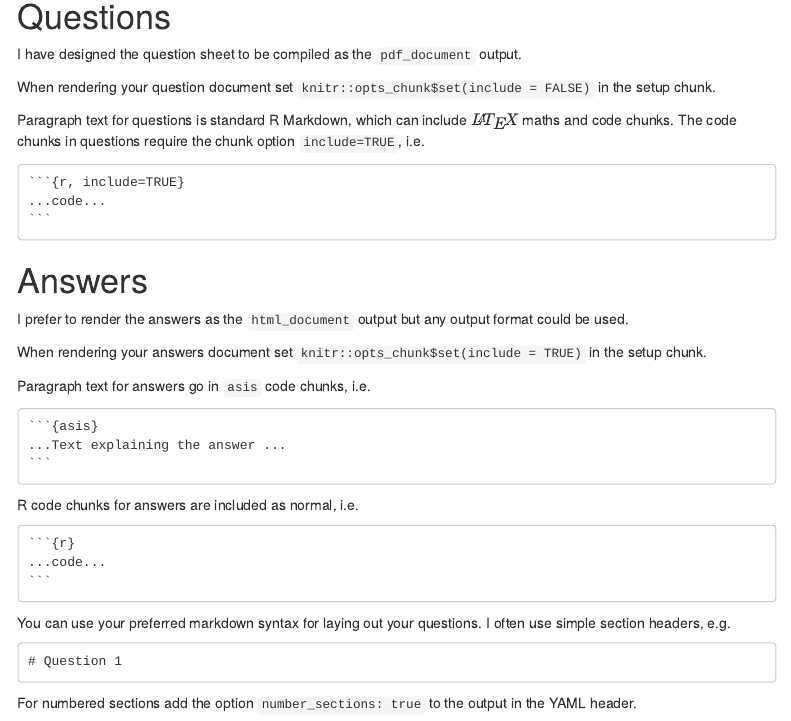
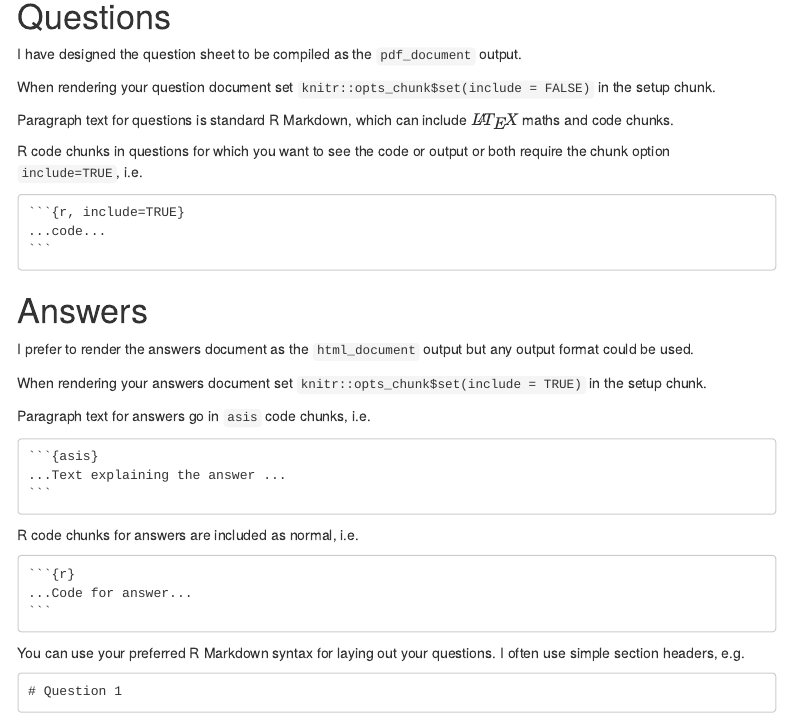
Before and after one commit to remlapmot/rmd-questions-and-answers, an R Markdown document (rmd-questions-and-answers.Rmd): the page in a window 1100 px wide, from 230 px down. Rendered offline with R 4.5, knitr and Pandoc, with nearby package versions; menus at the side of the page are left out.

Commit message:
edits and knit

`````diff
--- a/rmd-questions-and-answers.Rmd
+++ b/rmd-questions-and-answers.Rmd
@@ -42,7 +42,9 @@ I have designed the question sheet to be compiled as the `pdf_document` output.
 
 When rendering your question document set `knitr::opts_chunk$set(include = FALSE)` in the setup chunk.
 
-Paragraph text for questions is standard R Markdown, which can include $\LaTeX$ maths and code chunks. The code chunks in questions require the chunk option `include=TRUE`, i.e.
+Paragraph text for questions is standard R Markdown, which can include $\LaTeX$ maths and code chunks.
+
+R code chunks in questions for which you want to see the code or output or both require the chunk option `include=TRUE`, i.e.
 
 ````
 ```{r, include=TRUE}`r ''`
@@ -52,7 +54,7 @@ Paragraph text for questions is standard R Markdown, which can include $\LaTeX$
 
 # Answers
 
-I prefer to render the answers as the `html_document` output but any output format could be used.
+I prefer to render the answers document as the `html_document` output but any output format could be used.
 
 When rendering your answers document set `knitr::opts_chunk$set(include = TRUE)` in the setup chunk.
 
@@ -72,11 +74,11 @@ R code chunks for answers are included as normal, i.e.
 
 ````
 ```{r}`r ''`
-...code...
+...Code for answer...
 ```
 ````
 
-You can use your preferred markdown syntax for laying out your questions. I often use simple section headers, e.g.
+You can use your preferred R Markdown syntax for laying out your questions. I often use simple section headers, e.g.
 ```
 # Question 1
 ```
`````
Also changed, not shown: 1 other file.
